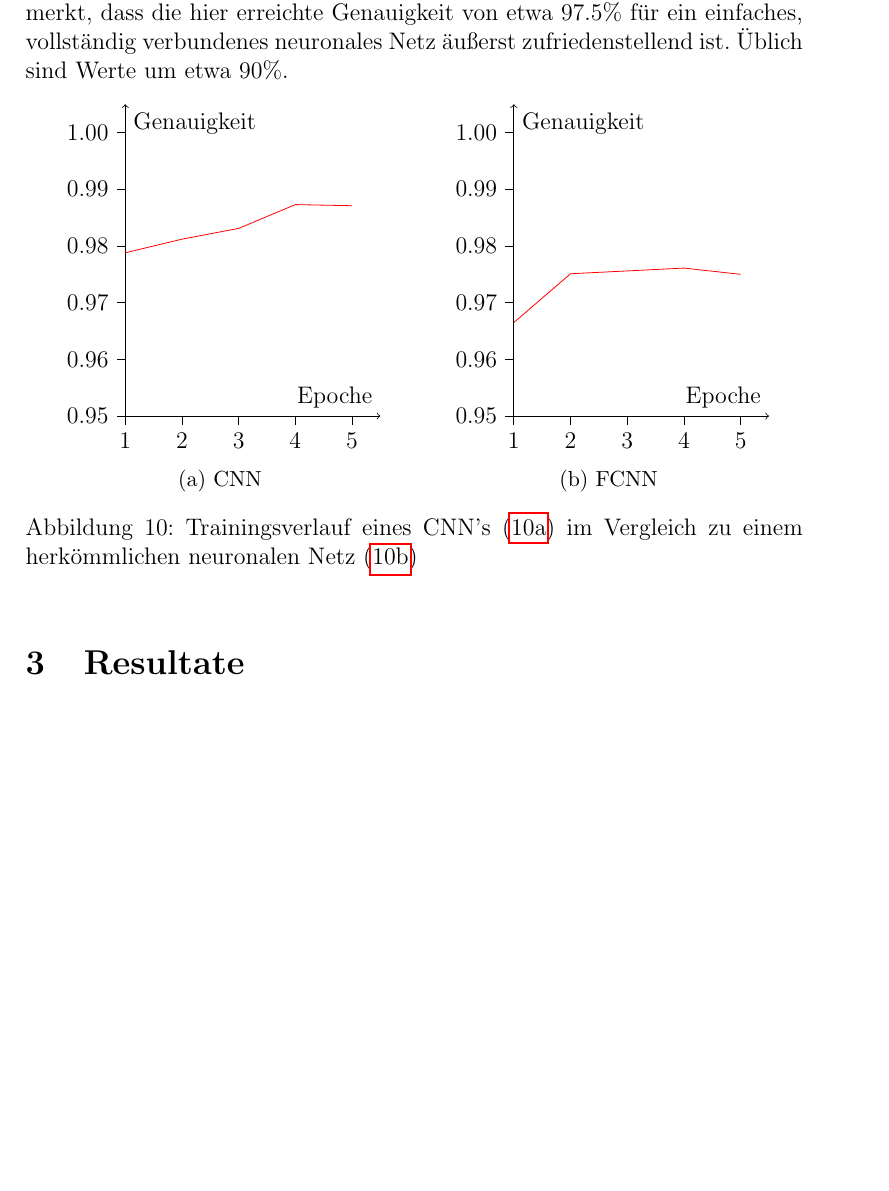
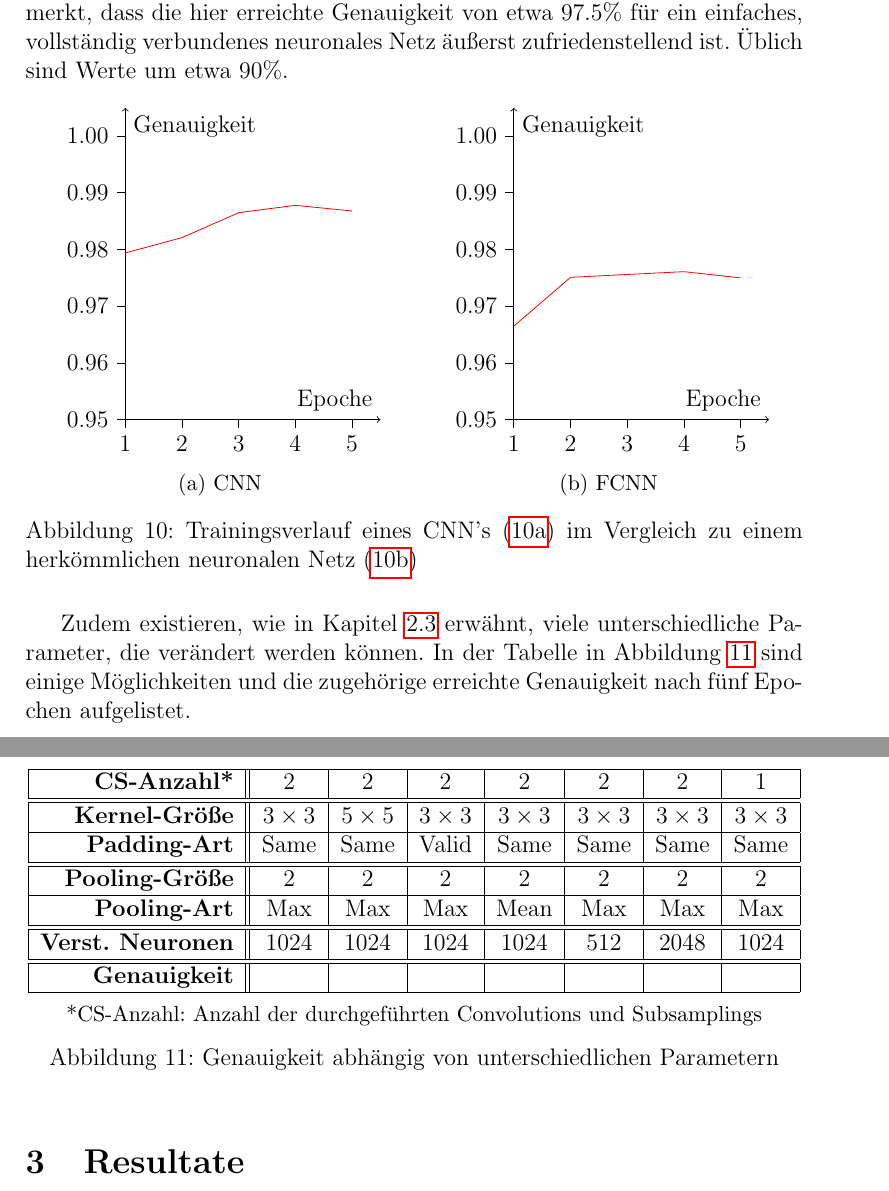
Before and after one commit to JensOstertag-University-Material/Artificial-Neural-Networks, a LaTeX document (NeuralNetworks.tex): part of page 17 of 19 before the commit and two parts of pages 17 and 18 of 20 after it, the two joined at a grey line, cut so that both start at the same text, the shorter picture padded with empty space. Compiled offline with pdfLaTeX.

Commit message:
Add Parameter Comparison Table

```diff
--- a/NeuralNetworks.tex
+++ b/NeuralNetworks.tex
@@ -703,7 +703,7 @@ In Abbildung \ref{fig:TrainingComparison} sind die Trainingsverläufe dieser bei
 \draw[-] (3, -.15) node[below] {4} -- (3, 0);
 \draw[-] (4, -.15) node[below] {5} -- (4, 0);
 
-\draw[-][red] (0, 2.88) -- (1, 3.12) -- (2, 3.31) -- (3, 3.73) -- (4, 3.71);
+\draw[-][red] (0, 2.94) -- (1, 3.21) -- (2, 3.65) -- (3, 3.78) -- (4, 3.68);
 \end{tikzpicture}
 \caption{CNN}
 \label{fig:TrainingCNN}
@@ -736,6 +736,26 @@ In Abbildung \ref{fig:TrainingComparison} sind die Trainingsverläufe dieser bei
 \label{fig:TrainingComparison}
 \end{figure}
 
+Zudem existieren, wie in Kapitel \ref{sec:CNNArchitecture} erwähnt, viele unterschiedliche Parameter, die verändert werden können. In der Tabelle in Abbildung \ref{fig:TrainingParameters} sind einige Möglichkeiten und die zugehörige erreichte Genauigkeit nach fünf Epochen aufgelistet.
+\clearpage
+
+\begin{figure}[!h]
+\centering
+\begin{tabular}{| r || c | c | c | c | c | c | c |}
+\hline
+\textbf{CS-Anzahl*} & 2 & 2 & 2 & 2 & 2 & 2 & 1 \\\hline\hline
+\textbf{Kernel-Größe} & $3 \times 3$ & $5 \times 5$ & $3 \times 3$ & $3 \times 3$ & $3 \times 3$ & $3 \times 3$ & $3 \times 3$ \\\hline
+\textbf{Padding-Art} & Same & Same & Valid & Same & Same & Same & Same \\\hline\hline
+\textbf{Pooling-Größe} & 2 & 2 & 2 & 2 & 2 & 2 & 2 \\\hline
+\textbf{Pooling-Art} & Max & Max & Max & Mean & Max & Max & Max \\\hline\hline
+\textbf{Verst. Neuronen} & 1024 & 1024 & 1024 & 1024 & 512 & 2048 & 1024 \\\hline\hline
+\textbf{Genauigkeit} &  &  &  &  &  &  &  \\\hline
+\end{tabular}\\[5pt]
+{\small *CS-Anzahl: Anzahl der durchgeführten Convolutions und Subsamplings}
+\caption{Genauigkeit abhängig von unterschiedlichen Parametern}
+\label{fig:TrainingParameters}
+\end{figure}
+
 \section{Resultate}
 Mit einem künstlichen neuronalen Netz wird einem Computerprogramm ermöglicht, wie der Mensch zu denken oder Entscheidungen zu treffen, wobei ein Netz jedoch meistens nur auf eine bestimmte Aufgabe ausgelegt ist. Für einzelne Aufgaben existieren ebenfalls unterschiedliche Architekturen neuronaler Netze, für die Bilderkennung verwendet man beispielsweise Faltungsnetze, welche die relevanten Informationen eines Bildes extrahieren. Objekte können dadurch ähnlich gut klassifiziert werden wie von einem Menschen (vgl. Kapitel \ref{sec:TensorFlow}).
 
```
Also changed, not shown: NeuralNetworks.pdf.
